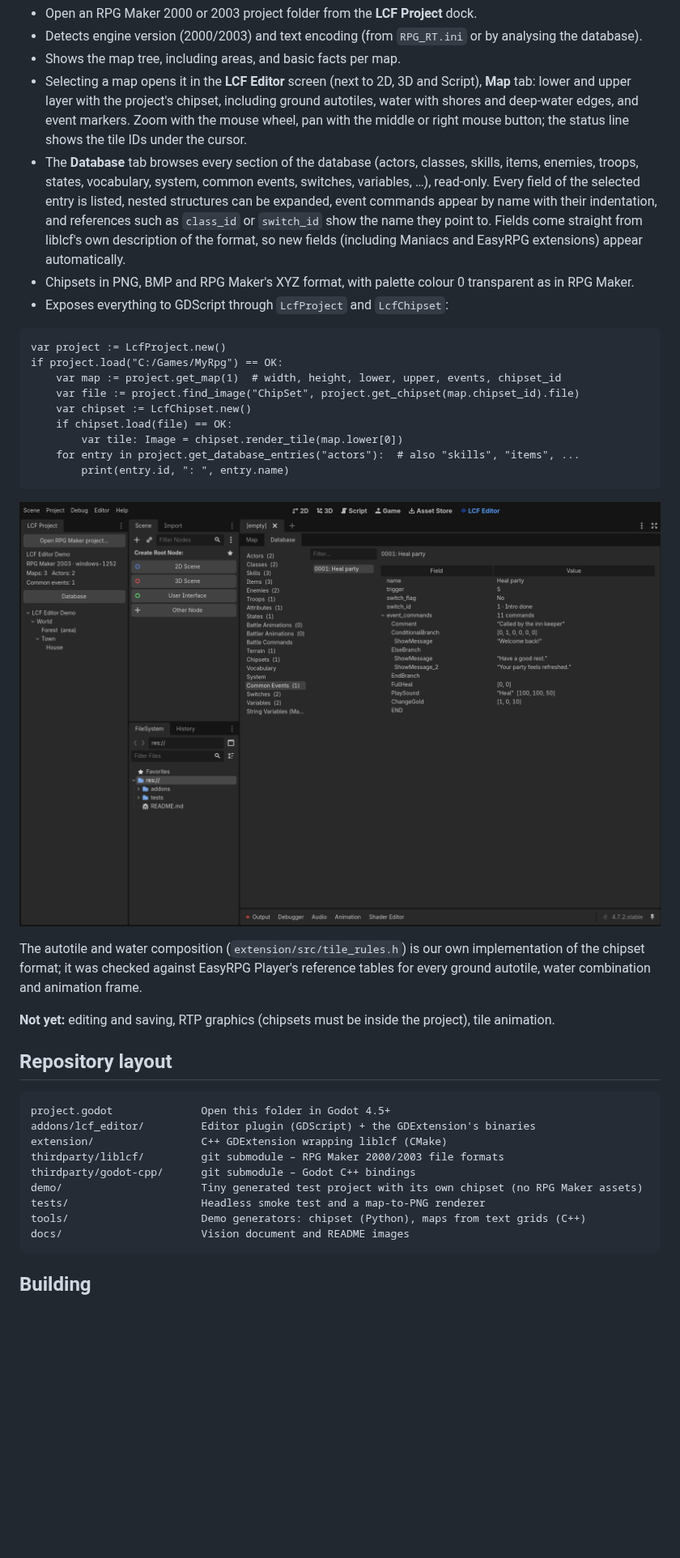
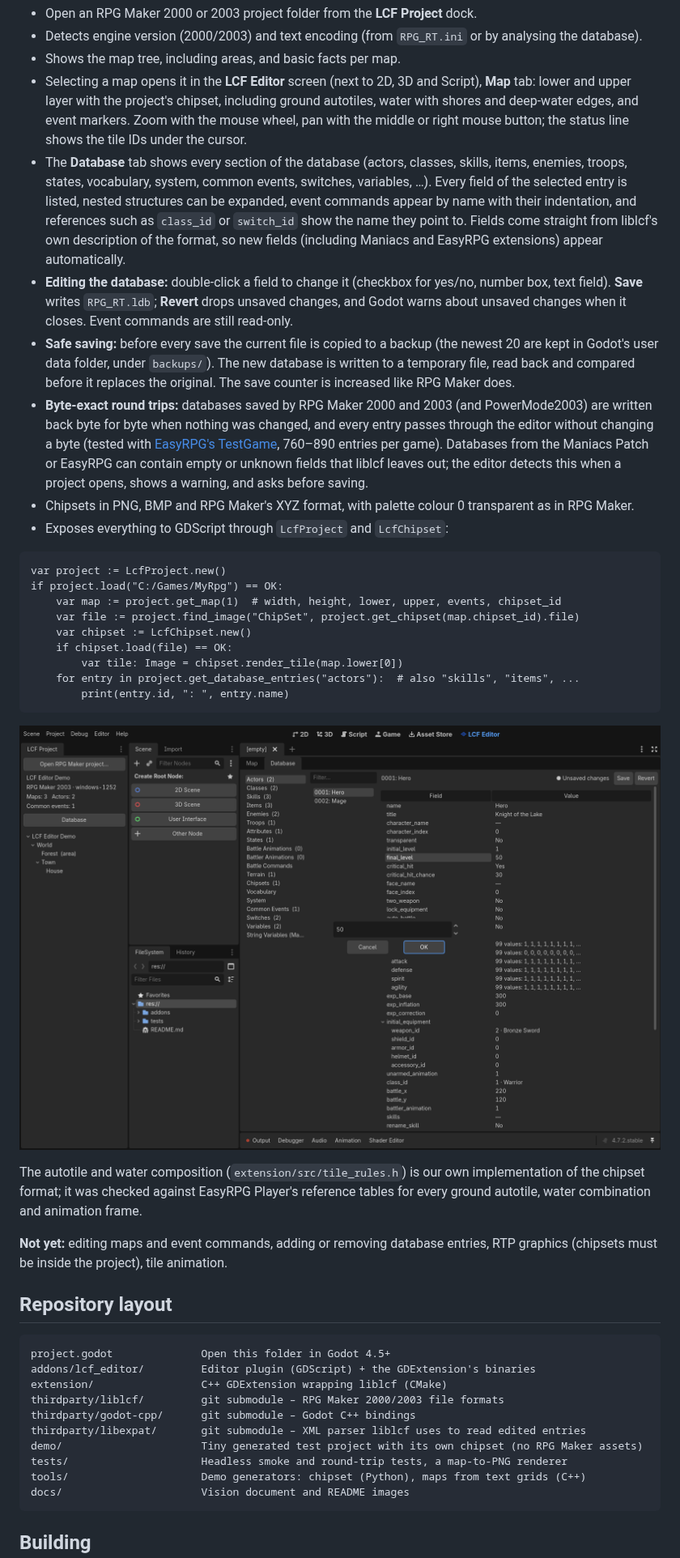
Before and after one commit to depuschm/godot-lcf-editor, a Markdown page: README.md, the part around one of its changes. Shown at 81% size. Drawn GitHub-style; pictures changed too: docs/images/editor-database.png; blank space fills up the shorter version.

````diff
--- a/README.md
+++ b/README.md
@@ -28,7 +28,10 @@ The full vision, the existing landscape and the options considered are in [`docs
 - Detects engine version (2000/2003) and text encoding (from `RPG_RT.ini` or by analysing the database).
 - Shows the map tree, including areas, and basic facts per map.
 - Selecting a map opens it in the **LCF Editor** screen (next to 2D, 3D and Script), **Map** tab: lower and upper layer with the project's chipset, including ground autotiles, water with shores and deep-water edges, and event markers. Zoom with the mouse wheel, pan with the middle or right mouse button; the status line shows the tile IDs under the cursor.
-- The **Database** tab browses every section of the database (actors, classes, skills, items, enemies, troops, states, vocabulary, system, common events, switches, variables, …), read-only. Every field of the selected entry is listed, nested structures can be expanded, event commands appear by name with their indentation, and references such as `class_id` or `switch_id` show the name they point to. Fields come straight from liblcf's own description of the format, so new fields (including Maniacs and EasyRPG extensions) appear automatically.
+- The **Database** tab shows every section of the database (actors, classes, skills, items, enemies, troops, states, vocabulary, system, common events, switches, variables, …). Every field of the selected entry is listed, nested structures can be expanded, event commands appear by name with their indentation, and references such as `class_id` or `switch_id` show the name they point to. Fields come straight from liblcf's own description of the format, so new fields (including Maniacs and EasyRPG extensions) appear automatically.
+- **Editing the database:** double-click a field to change it (checkbox for yes/no, number box, text field). **Save** writes `RPG_RT.ldb`; **Revert** drops unsaved changes, and Godot warns about unsaved changes when it closes. Event commands are still read-only.
+- **Safe saving:** before every save the current file is copied to a backup (the newest 20 are kept in Godot's user data folder, under `backups/`). The new database is written to a temporary file, read back and compared before it replaces the original. The save counter is increased like RPG Maker does.
+- **Byte-exact round trips:** databases saved by RPG Maker 2000 and 2003 (and PowerMode2003) are written back byte for byte when nothing was changed, and every entry passes through the editor without changing a byte (tested with [EasyRPG's TestGame](https://github.com/EasyRPG/TestGame), 760–890 entries per game). Databases from the Maniacs Patch or EasyRPG can contain empty or unknown fields that liblcf leaves out; the editor detects this when a project opens, shows a warning, and asks before saving.
 - Chipsets in PNG, BMP and RPG Maker's XYZ format, with palette colour 0 transparent as in RPG Maker.
 - Exposes everything to GDScript through `LcfProject` and `LcfChipset`:
 
@@ -44,11 +47,11 @@ if project.load("C:/Games/MyRpg") == OK:
         print(entry.id, ": ", entry.name)
 ```
 
-![The Database tab: sections with entry counts on the left, the demo's common event "Heal party" selected, and its fields and eleven event commands (Comment, ConditionalBranch, ShowMessage, FullHeal, PlaySound, …) listed on the right.](docs/images/editor-database.png)
+![The Database tab with the demo's actor "Hero" selected: its fields on the right, the title just changed to "Knight of the Lake", "Unsaved changes" with Save and Revert buttons at the top, references such as class_id shown as "1 · Warrior", and the number editor open for final_level.](docs/images/editor-database.png)
 
 The autotile and water composition (`extension/src/tile_rules.h`) is our own implementation of the chipset format; it was checked against EasyRPG Player's reference tables for every ground autotile, water combination and animation frame.
 
-**Not yet:** editing and saving, RTP graphics (chipsets must be inside the project), tile animation.
+**Not yet:** editing maps and event commands, adding or removing database entries, RTP graphics (chipsets must be inside the project), tile animation.
 
 ## Repository layout
 
@@ -58,8 +61,9 @@ addons/lcf_editor/         Editor plugin (GDScript) + the GDExtension's binaries
 extension/                 C++ GDExtension wrapping liblcf (CMake)
 thirdparty/liblcf/         git submodule – RPG Maker 2000/2003 file formats
 thirdparty/godot-cpp/      git submodule – Godot C++ bindings
+thirdparty/libexpat/       git submodule – XML parser liblcf uses to read edited entries
 demo/                      Tiny generated test project with its own chipset (no RPG Maker assets)
-tests/                     Headless smoke test and a map-to-PNG renderer
+tests/                     Headless smoke and round-trip tests, a map-to-PNG renderer
 tools/                     Demo generators: chipset (Python), maps from text grids (C++)
 docs/                      Vision document and README images
 ```
````
Also changed, not shown: other parts of README.md (+13 -3 lines), 12 other files.
